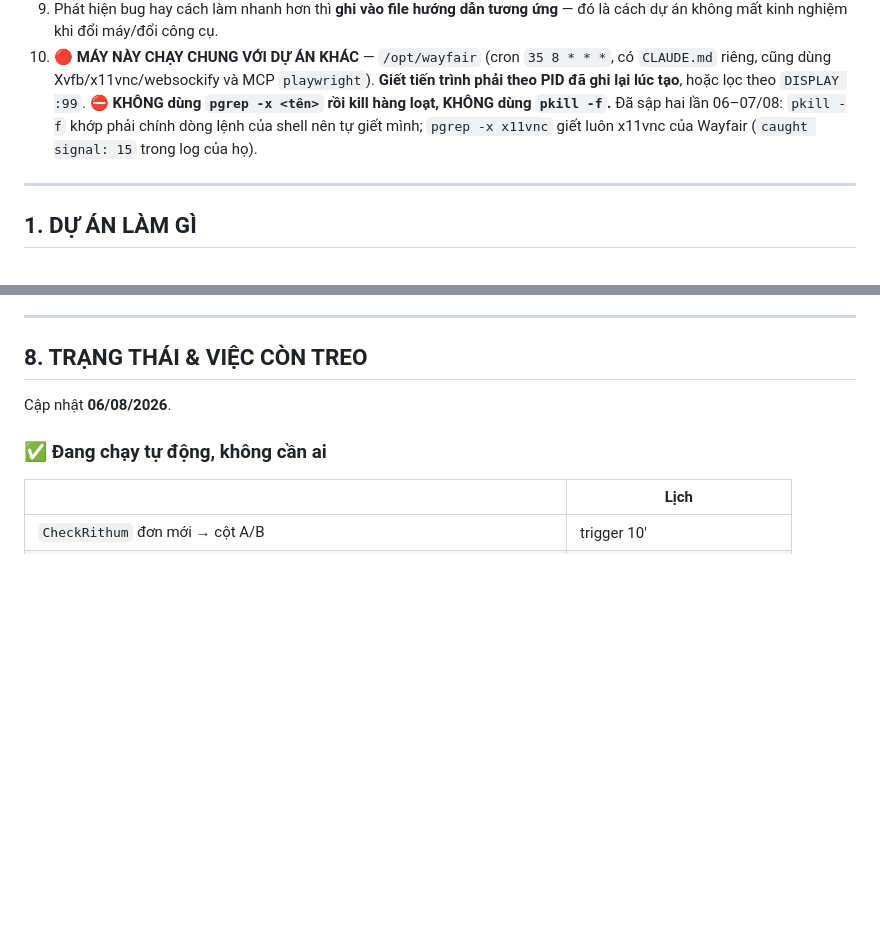
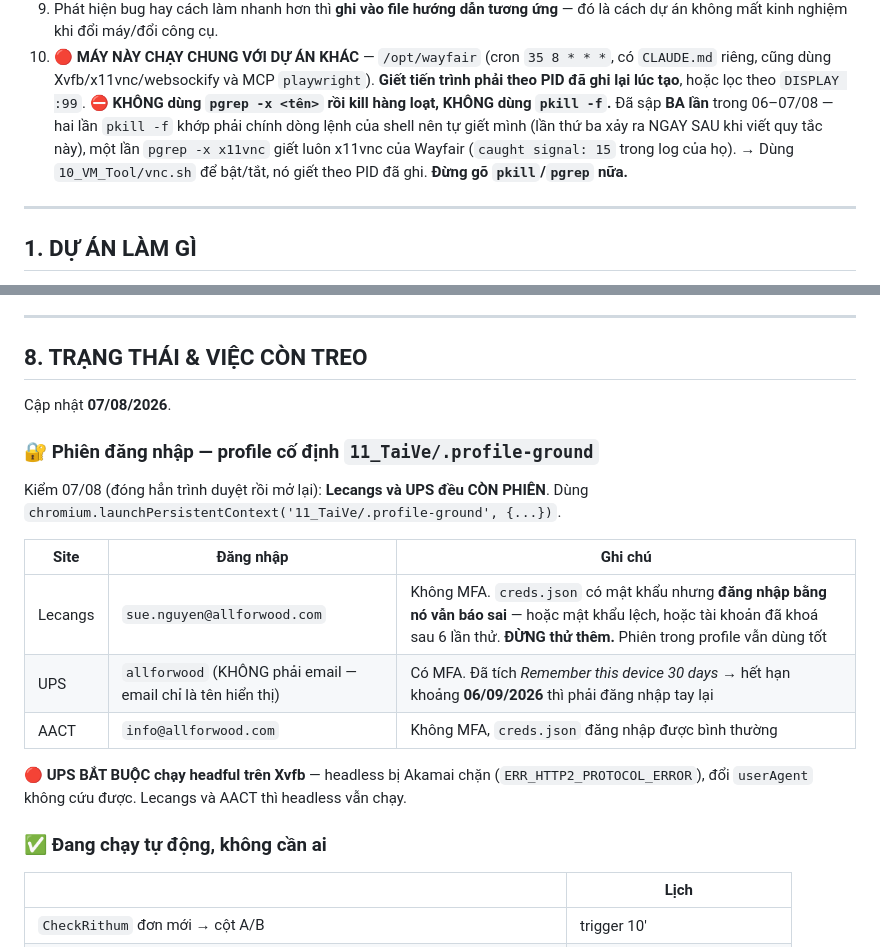
Before and after one commit to nguyennguyen938-debug/dsm_auto, a Markdown page: DSM_TuDongHoa/CLAUDE.md, 2 parts joined by grey strips. GitHub-like rendering; blank space fills up the shorter version.

Commit message:
Xac minh phien trong profile song sot qua khoi dong lai trinh duyet
Phep thu quyet dinh: dong han chrome roi mo lai profile that bang
launchPersistentContext -> CA HAI phien con song (lecangs /oms/inventory,
ups companyDashboard 'Hi, ALL FOR WOOD!'). Lo lang truoc do ve cookie phien la
thua — Chrome co ghi chung xuong profile.

Ghi vao CLAUDE.md muc 8 bang trang thai dang nhap 3 site, kem:
  - UPS ten dang nhap la 'allforwood', KHONG phai email (email chi la ten hien thi)
  - UPS Remember-this-device het han khoang 06/09/2026 -> phai dang nhap tay lai
  - Lecangs: creds.json co mat khau nhung dang nhap van bao sai. DUNG THU THEM —
    da 6 lan sai, nguy co khoa tai khoan. Phien trong profile van dung tot.
  - UPS BAT BUOC headful; Lecangs va AACT headless van chay

Cung ghi nhan quy tac #10 da bi vi pham LAN THU BA, ngay sau khi viet ra no.

Co-Authored-By: Claude Opus 5 <noreply@anthropic.com>

```diff
--- a/DSM_TuDongHoa/CLAUDE.md
+++ b/DSM_TuDongHoa/CLAUDE.md
@@ -40,8 +40,10 @@ Claude Code đọc file này tự động. Đây là bản tóm tắt **đã ki
     riêng, cũng dùng Xvfb/x11vnc/websockify và MCP `playwright`).
     **Giết tiến trình phải theo PID đã ghi lại lúc tạo**, hoặc lọc theo `DISPLAY :99`.
     ⛔ **KHÔNG dùng `pgrep -x <tên>` rồi kill hàng loạt, KHÔNG dùng `pkill -f`.**
-    Đã sập hai lần 06–07/08: `pkill -f` khớp phải chính dòng lệnh của shell nên tự giết mình;
-    `pgrep -x x11vnc` giết luôn x11vnc của Wayfair (`caught signal: 15` trong log của họ).
+    Đã sập **BA lần** trong 06–07/08 — hai lần `pkill -f` khớp phải chính dòng lệnh của shell
+    nên tự giết mình (lần thứ ba xảy ra NGAY SAU khi viết quy tắc này), một lần `pgrep -x x11vnc`
+    giết luôn x11vnc của Wayfair (`caught signal: 15` trong log của họ).
+    → Dùng `10_VM_Tool/vnc.sh` để bật/tắt, nó giết theo PID đã ghi. **Đừng gõ `pkill`/`pgrep` nữa.**
 
 ---
 
@@ -229,7 +231,21 @@ mỗi SKU một dòng. Loại gỗ = chữ sau `Unfinished` ở cột B của `p
 
 ## 8. TRẠNG THÁI & VIỆC CÒN TREO
 
-Cập nhật **06/08/2026**.
+Cập nhật **07/08/2026**.
+
+### 🔐 Phiên đăng nhập — profile cố định `11_TaiVe/.profile-ground`
+
+Kiểm 07/08 (đóng hẳn trình duyệt rồi mở lại): **Lecangs và UPS đều CÒN PHIÊN**.
+Dùng `chromium.launchPersistentContext('11_TaiVe/.profile-ground', {...})`.
+
+| Site | Đăng nhập | Ghi chú |
+|---|---|---|
+| Lecangs | `sue.nguyen@allforwood.com` | Không MFA. `creds.json` có mật khẩu nhưng **đăng nhập bằng nó vẫn báo sai** — hoặc mật khẩu lệch, hoặc tài khoản đã khoá sau 6 lần thử. **ĐỪNG thử thêm.** Phiên trong profile vẫn dùng tốt |
+| UPS | `allforwood` (KHÔNG phải email — email chỉ là tên hiển thị) | Có MFA. Đã tích *Remember this device 30 days* → hết hạn khoảng **06/09/2026** thì phải đăng nhập tay lại |
+| AACT | `info@allforwood.com` | Không MFA, `creds.json` đăng nhập được bình thường |
+
+🔴 **UPS BẮT BUỘC chạy headful trên Xvfb** — headless bị Akamai chặn (`ERR_HTTP2_PROTOCOL_ERROR`),
+đổi `userAgent` không cứu được. Lecangs và AACT thì headless vẫn chạy.
 
 ### ✅ Đang chạy tự động, không cần ai
 
```
